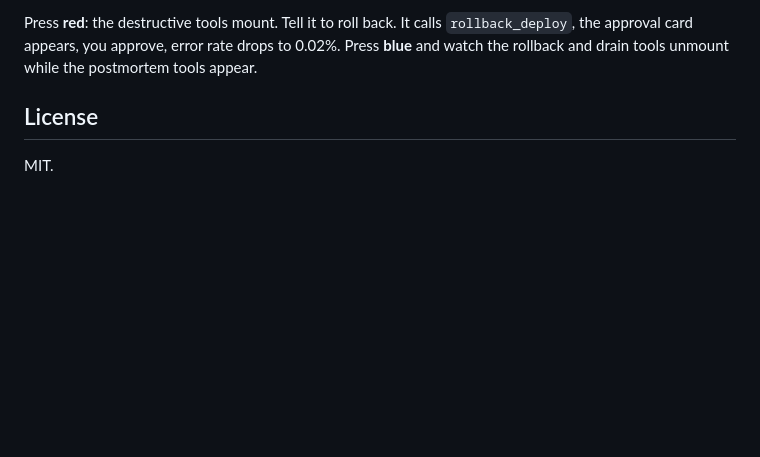
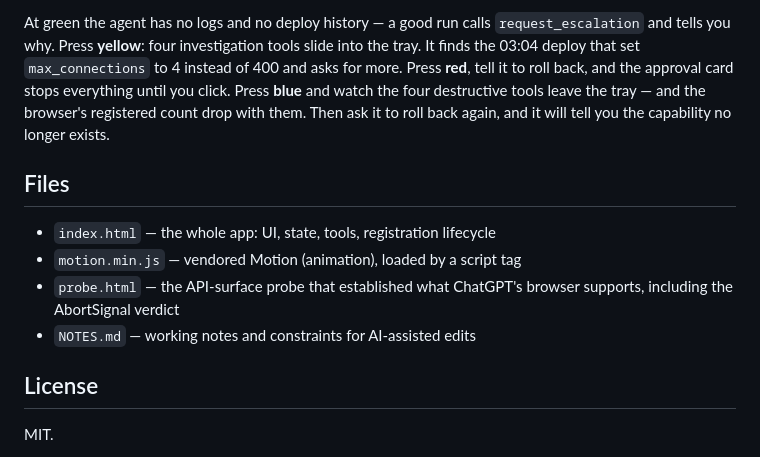
Before and after one commit to xan-antx/nightwatch, a Markdown page: README.md, the part around one of its changes. Drawn GitHub-style; blank space fills up the shorter version.

```diff
--- a/README.md
+++ b/README.md
@@ -59,7 +79,20 @@ finds the deploy at 03:04 that set `max_connections` to 4 instead of 400, then a
 
-Press **red**: the destructive tools mount. Tell it to roll back. It calls `rollback_deploy`, the
-approval card appears, you approve, error rate drops to 0.02%. Press **blue** and watch the
-rollback and drain tools unmount while the postmortem tools appear.
+At green the agent has no logs and no deploy history — a good run calls
+`request_escalation` and tells you why. Press **yellow**: four investigation
+tools slide into the tray. It finds the 03:04 deploy that set
+`max_connections` to 4 instead of 400 and asks for more. Press **red**, tell
+it to roll back, and the approval card stops everything until you click. Press
+**blue** and watch the four destructive tools leave the tray — and the
+browser's registered count drop with them. Then ask it to roll back again,
+and it will tell you the capability no longer exists.
+
+## Files
+
+- `index.html` — the whole app: UI, state, tools, registration lifecycle
+- `motion.min.js` — vendored Motion (animation), loaded by a script tag
+- `probe.html` — the API-surface probe that established what ChatGPT's
+  browser supports, including the AbortSignal verdict
+- `NOTES.md` — working notes and constraints for AI-assisted edits
 
 ## License
 
```
Also changed, not shown: other parts of README.md (+58 -38 lines), NOTES.md (+54 -62 lines), SUBMISSION.md (added, +151 -0 lines).
